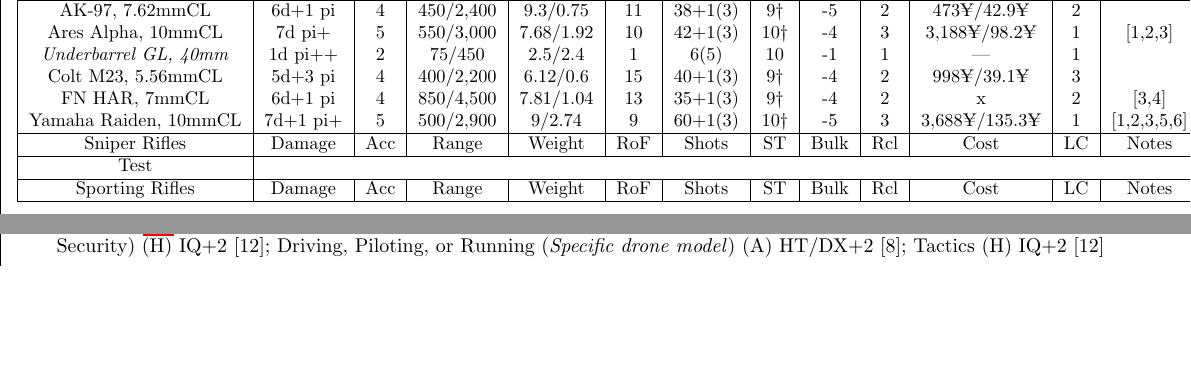
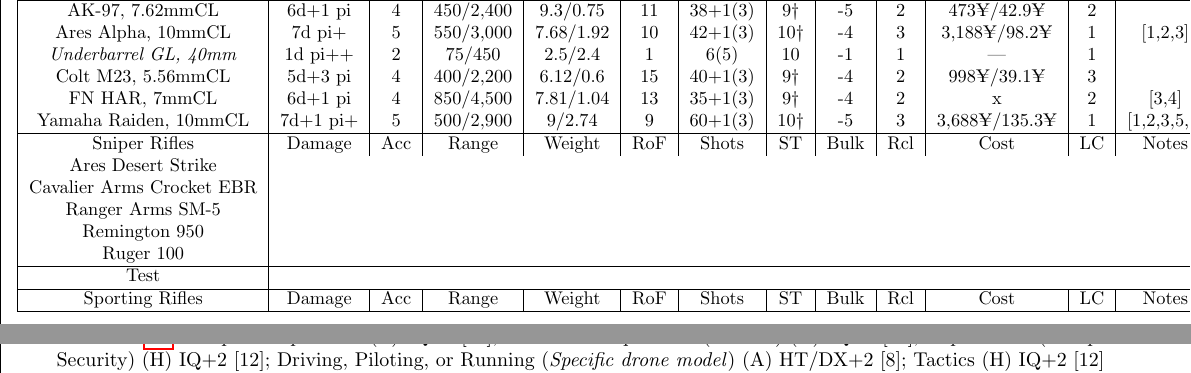
Before and after one commit to ingeanus/GURPS_Shadowrun_LaTEX, a LaTeX document (main.tex, which reads equipment.tex): two parts of pages 98 and 100 of 127 before the commit and two parts of pages 98 and 101 of 127 after it, joined at a grey line, cut so that both start at the same text, the shorter picture padded with empty space. Compiled offline with pdfLaTeX.

Commit message:
Starting Snpipers

```diff
--- a/equipment.tex
+++ b/equipment.tex
@@ -301,6 +301,11 @@
 				Yamaha Raiden, 10mmCL & 7d+1 pi+ & 5 & 500/2,900 & 9/2.74 & 9 & 60+1(3) & 10† & -5 & 3 & 3,688¥/135.3¥ & 1 & [1,2,3,5,6] \\
 				\hline
 				Sniper Rifles & Damage & Acc & Range & Weight & RoF & Shots & ST & Bulk & Rcl & Cost & LC & Notes\\
+				Ares Desert Strike \\
+				Cavalier Arms Crocket EBR \\
+				Ranger Arms SM-5 \\
+				Remington 950 \\
+				Ruger 100 \\
 				\hline
 				Test \\
 				\hline
```
Also changed, not shown: equipment.tex (4 more changed lines).
